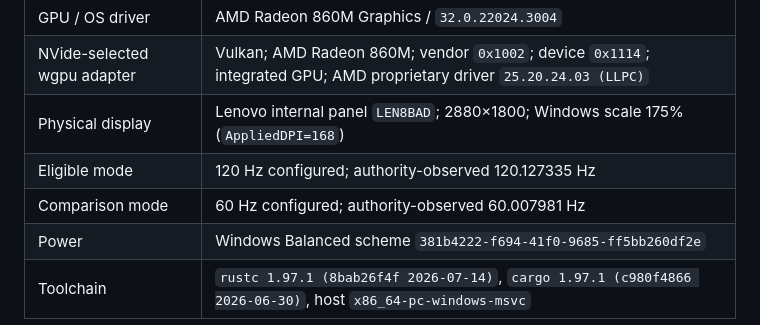
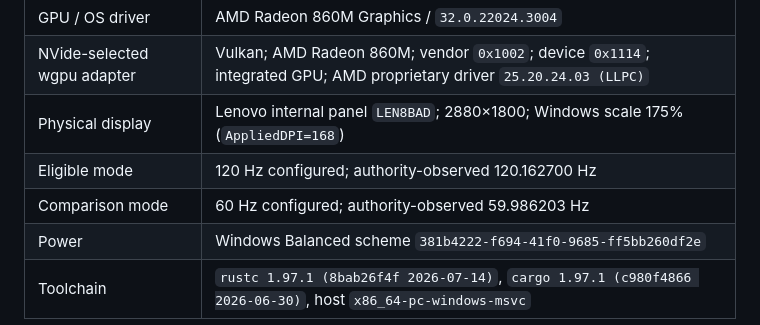
Before and after one commit to phucle297/nvide, a Markdown page: docs/evidence/p0-e6-binding.md, the part around the change. GitHub-like rendering.

Commit message:
docs: correct P0.2 measured refresh binding

```diff
--- a/docs/evidence/p0-e6-binding.md
+++ b/docs/evidence/p0-e6-binding.md
@@ -21,8 +21,8 @@ This record binds only the reference host, presentation authority, exact command
 | GPU / OS driver | AMD Radeon 860M Graphics / `32.0.22024.3004` |
 | NVide-selected wgpu adapter | Vulkan; AMD Radeon 860M; vendor `0x1002`; device `0x1114`; integrated GPU; AMD proprietary driver `25.20.24.03 (LLPC)` |
 | Physical display | Lenovo internal panel `LEN8BAD`; 2880×1800; Windows scale 175% (`AppliedDPI=168`) |
-| Eligible mode | 120 Hz configured; authority-observed 120.127335 Hz |
-| Comparison mode | 60 Hz configured; authority-observed 60.007981 Hz |
+| Eligible mode | 120 Hz configured; authority-observed 120.162700 Hz |
+| Comparison mode | 60 Hz configured; authority-observed 59.986203 Hz |
 | Power | Windows Balanced scheme `381b4222-f694-41f0-9685-ff5bb260df2e` |
 | Toolchain | `rustc 1.97.1 (8bab26f4f 2026-07-14)`, `cargo 1.97.1 (c980f4866 2026-06-30)`, host `x86_64-pc-windows-msvc` |
 
```
Also changed, not shown: docs/reviews/19cbe0d-p02-rebinding-performance.md (added, +39 -0 lines).
